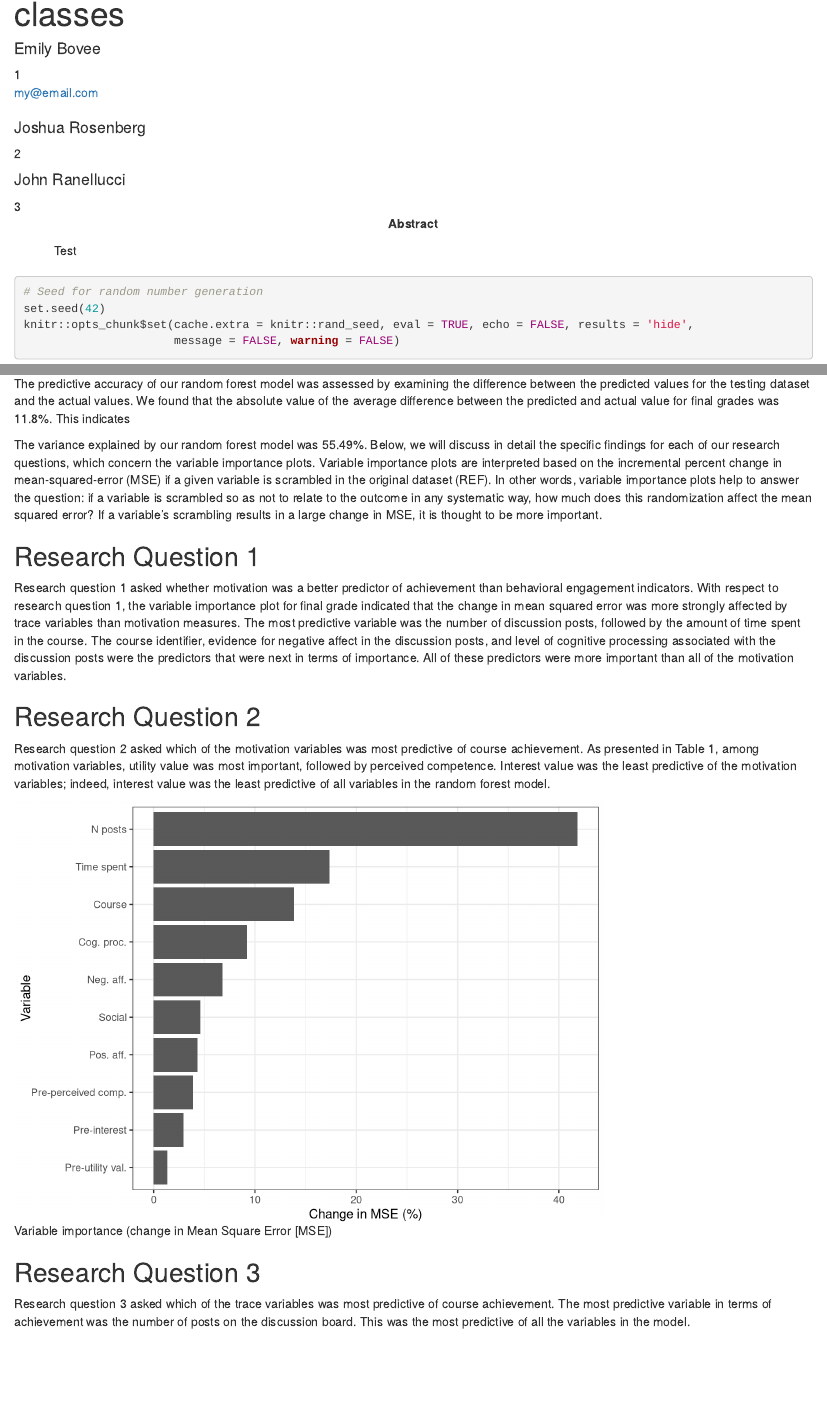
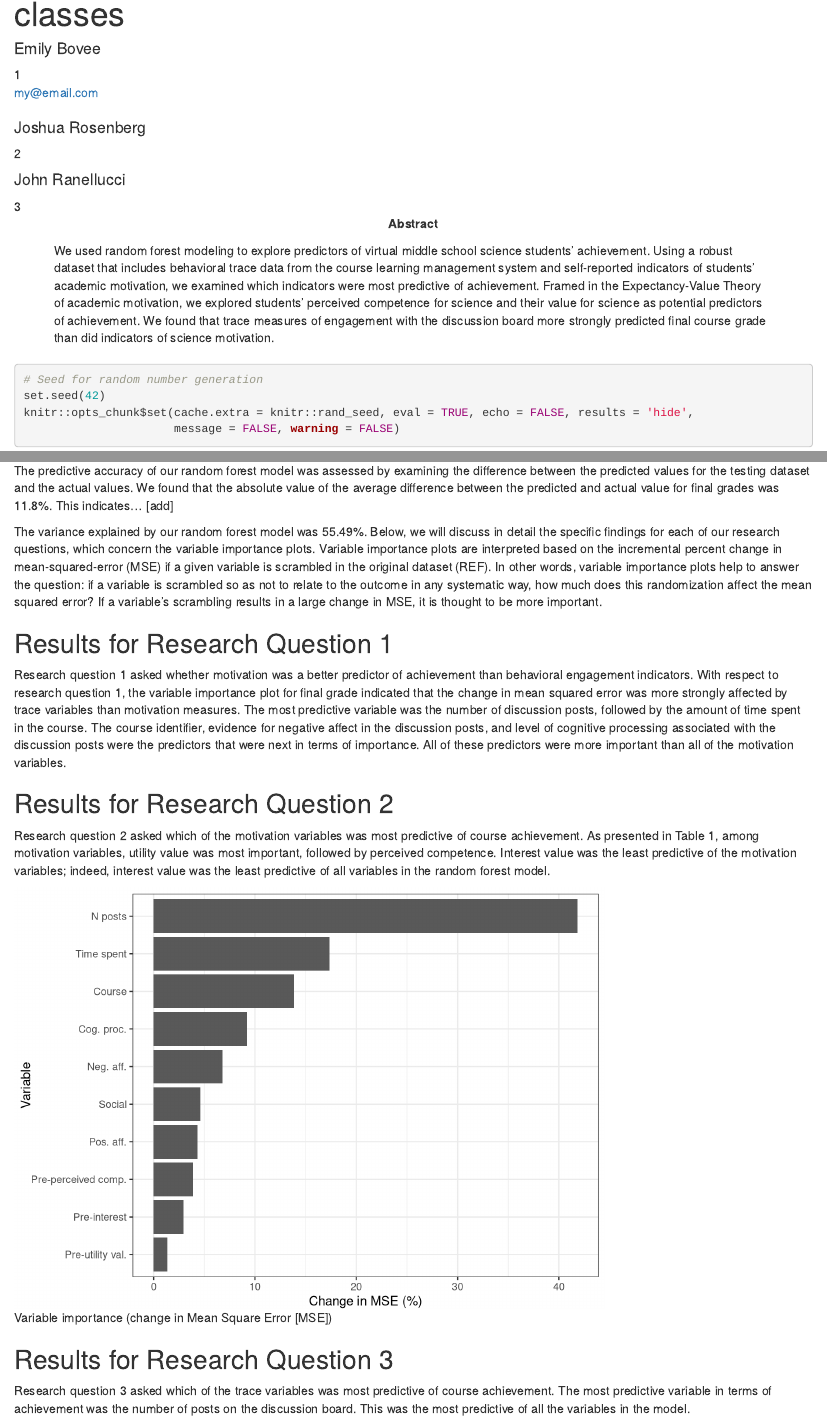
Before and after one commit to jrosen48/mvs-online-science-classes, an R Markdown document (LAK Manuscript.Rmd): the page in a window 1100 px wide, from 70 px down, and a second part further down, joined at a grey line. Rendered offline with R 4.5, knitr and Pandoc, with nearby package versions; some code elsewhere in the file could not run offline.

Commit message:
commiting local changes

````diff
--- a/LAK Manuscript.Rmd
+++ b/LAK Manuscript.Rmd
@@ -21,9 +21,9 @@ affiliation:
   - id            : "3"
     institution   : "Hunter College"
 
-abstract: "Test"
+abstract: "We used random forest modeling to explore predictors of virtual middle school science students’ achievement. Using a robust dataset that includes behavioral trace data from the course learning management system and self-reported indicators of students’ academic motivation, we examined which indicators were most predictive of achievement. Framed in the Expectancy-Value Theory of academic motivation, we explored students’ perceived competence for science and their value for science as potential predictors of achievement. We found that trace measures of engagement with the discussion board more strongly predicted final course grade than did indicators of science motivation."
 
-keywords          : ""
+keywords          : "Science, motivation, random forest, machine learning, learning management system, educational success, achievement"
 wordcount         : ""
 
 bibliography      : ["r-references.bib"]
@@ -283,19 +285,26 @@ lm_m <- lm(formula = final_grade ~ pre_int + pre_uv + pre_percomp + time_spent +
+                     data = data_train)
+rf_pred <- predict(rf_m, data_test)
+dd1 <- data.frame(data_test, rf_pred)
+caret::RMSE(dd1$final_grade, dd1$rf_pred)
+
+lm_m <- lm(formula = final_grade ~ pre_int + pre_uv + pre_percomp + time_spent + cogproc + social + posemo + negemo + n,
            data = data_train)
 lm_pred <- predict(lm_m, data_test)
-dd <- data.frame(data_test, lm_pred)
+dd2 <- data.frame(data_test, lm_pred)
+caret::RMSE(dd2$final_grade, dd2$lm_pred)
 ```
 
 # 3. RESULTS
 
-The predictive accuracy of our random forest model was assessed by examining the difference between the predicted values for the testing dataset and the actual values. We found that the absolute value of the average difference between the predicted and actual value for final grades was 11.8%. This indicates
+The predictive accuracy of our random forest model was assessed by examining the difference between the predicted values for the testing dataset and the actual values. We found that the absolute value of the average difference between the predicted and actual value for final grades was 11.8%. This indicates... [add]
 
 The variance explained by our random forest model was 55.49%. Below, we will discuss in detail the specific findings for each of our research questions, which concern the variable importance plots. Variable importance plots are interpreted based on the incremental percent change in mean-squared-error (MSE) if a given variable is scrambled in the original dataset (REF). In other words, variable importance plots help to answer the question: if a variable is scrambled so as not to relate to the outcome in any systematic way, how much does this randomization affect the mean squared error? If a variable's scrambling results in a large change in MSE, it is thought to be more important.
 
-## Research Question 1
+## Results for Research Question 1
 
 Research question 1 asked whether motivation was a better predictor of achievement than behavioral engagement indicators. With respect to research question 1, the variable importance plot for final grade indicated that the change in mean squared error was more strongly affected by trace variables than motivation measures. The most predictive variable was the number of discussion posts, followed by the amount of time spent in the course. The course identifier, evidence for negative affect in the discussion posts, and level of cognitive processing associated with the discussion posts were the predictors that were next in terms of importance. All of these predictors were more important than all of the motivation variables.
 
-## Research Question 2
+## Results for Research Question 2
 
 Research question 2 asked which of the motivation variables was most predictive of course achievement. As presented in Table 1, among motivation variables, utility value was most important, followed by perceived competence. Interest value was the least predictive of the motivation variables; indeed, interest value was the least predictive of all variables in the random forest model.
 
@@ -325,7 +334,7 @@ ggplot(to_plot, aes(x = reorder(Variable, Overall), y = Overall)) +
     coord_flip()
 ```
 
-## Research Question 3
+## Results for Research Question 3
 
 Research question 3 asked which of the trace variables was most predictive of course achievement. The most predictive variable in terms of achievement was the number of posts on the discussion board. This was the most predictive of all the variables in the model.
 
````
Also changed, not shown: LAK_Manuscript.pdf, LAK_Manuscript.tex, LAK_Manuscript_files/figure-latex/unnamed-chunk-3-1.pdf, LAK Manuscript.Rmd (4 more changed lines).
